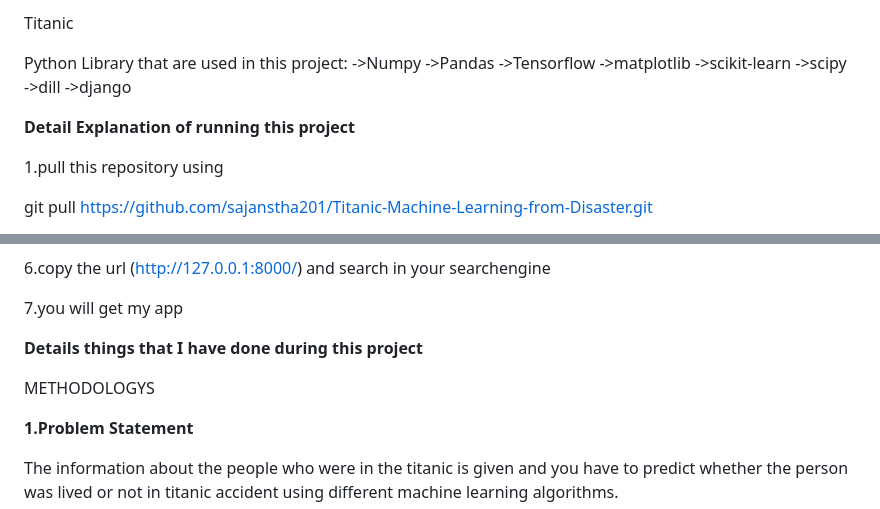
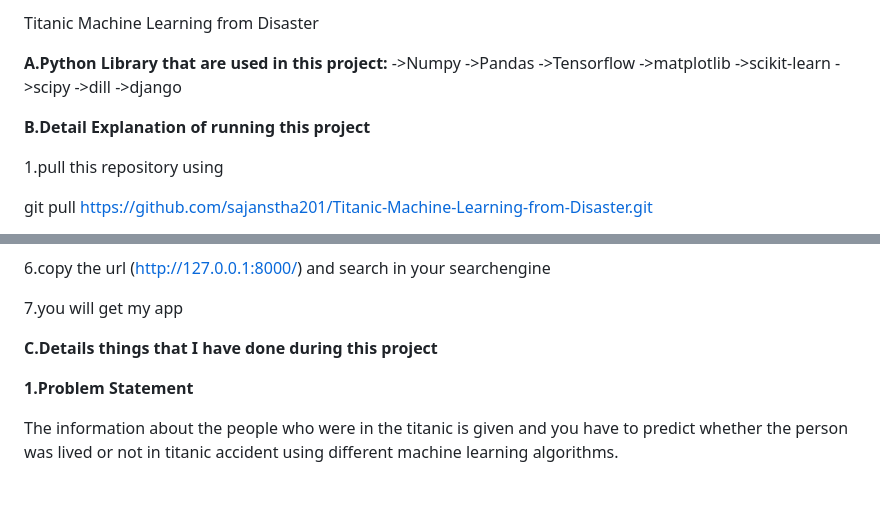
Before and after one commit to sajanstha201/Artificial-Neural-Network, a Markdown page: README.md, 2 parts joined by grey strips. GitHub-like rendering; blank space fills up the shorter version.

```diff
--- a/README.md
+++ b/README.md
@@ -1,6 +1,6 @@
-Titanic
+Titanic Machine Learning from Disaster
 
-Python Library that are used in this project:
+**A.Python Library that are used in this project:**
 ->Numpy
 ->Pandas
 ->Tensorflow
@@ -10,7 +10,7 @@ Python Library that are used in this project:
 ->dill
 ->django
 
-**Detail Explanation of running this project**
+**B.Detail Explanation of running this project**
 
 1.pull this repository using
 
@@ -42,10 +42,8 @@ python manage.py runserver
 
 7.you will get my app
 
-**Details things that I have done during this project**
+**C.Details things that I have done during this project**
 
-
-METHODOLOGYS
 
 **1.Problem Statement**
 
```
Also changed, not shown: other parts of README.md (+1 -1 lines).
